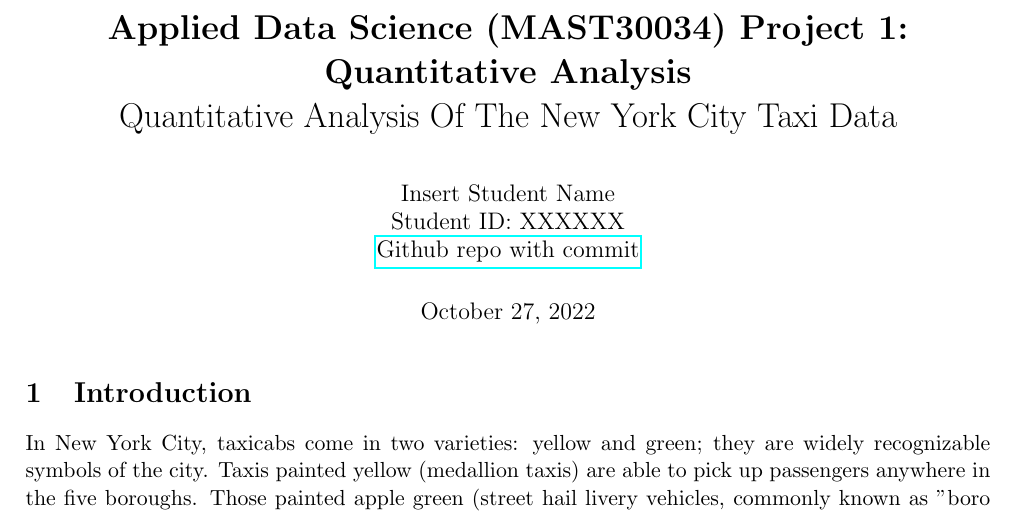
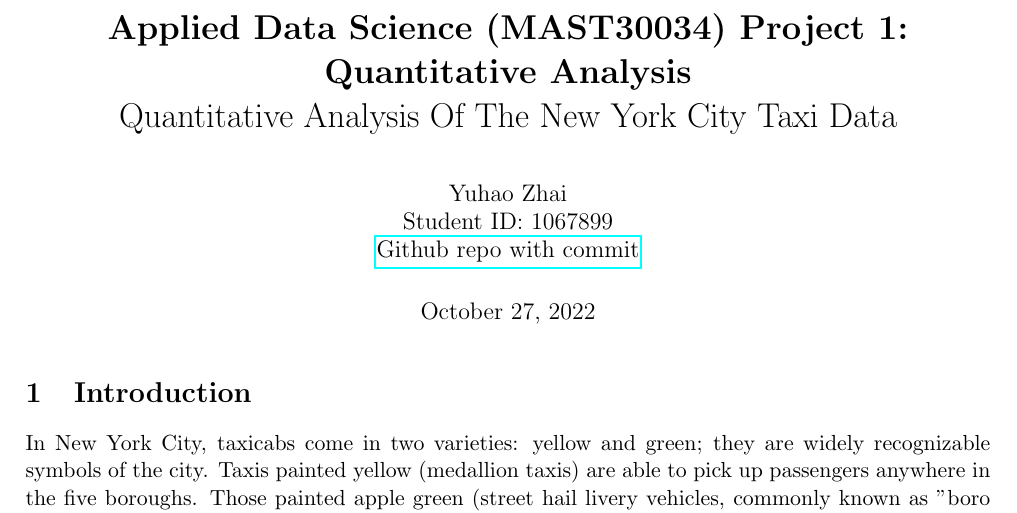
Before and after one commit to NimitzZ001/projectone, a LaTeX document (report1/report/report/main.tex): part of page 1 of 10, cut so that both start at the same text. Compiled offline with pdfLaTeX.

Commit message:
Update main.tex

```diff
--- a/report1/report/report/main.tex
+++ b/report1/report/report/main.tex
@@ -26,12 +26,12 @@
 % DELETE THE \lipsum PLACEHOLDERS WHEN YOU BEGIN
 \title{\textbf{Applied Data Science (MAST30034) Project 1: Quantitative Analysis} \\ Quantitative Analysis Of The New York City Taxi Data}
 \author{
-Insert Student Name \\
-Student ID: XXXXXX \\
+Yuhao Zhai\\
+Student ID: 1067899 \\
 %% Replace the link with your github repo
 % 1. Remember to escape underscore in the link.
 % 2. Remember to include the commit you want to submit in the link
-\href{https://github.com/MAST30034-Applied-Data-Science/mast30034\_p1\_template/tree/fd9f1dd17fdbcb5b119b70c93a22da8210d44fd7}{Github repo with commit}
+\href{https://github.com/NimitzZ001/projectone}{Github repo with commit}
 }
 
 \begin{document}
```
